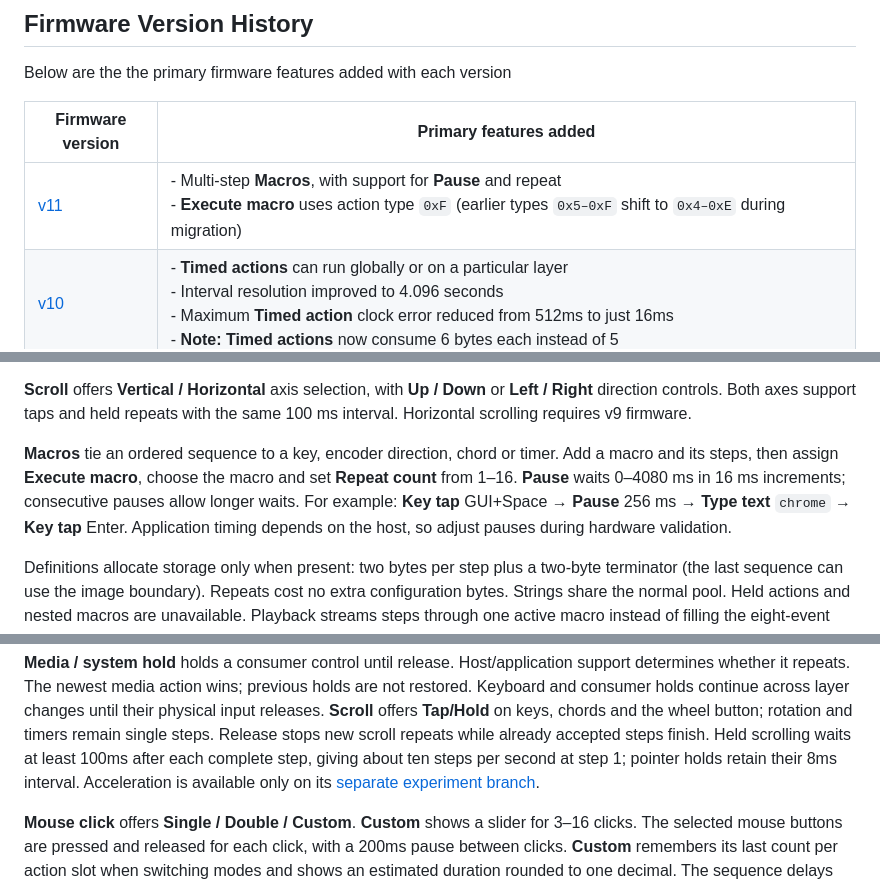
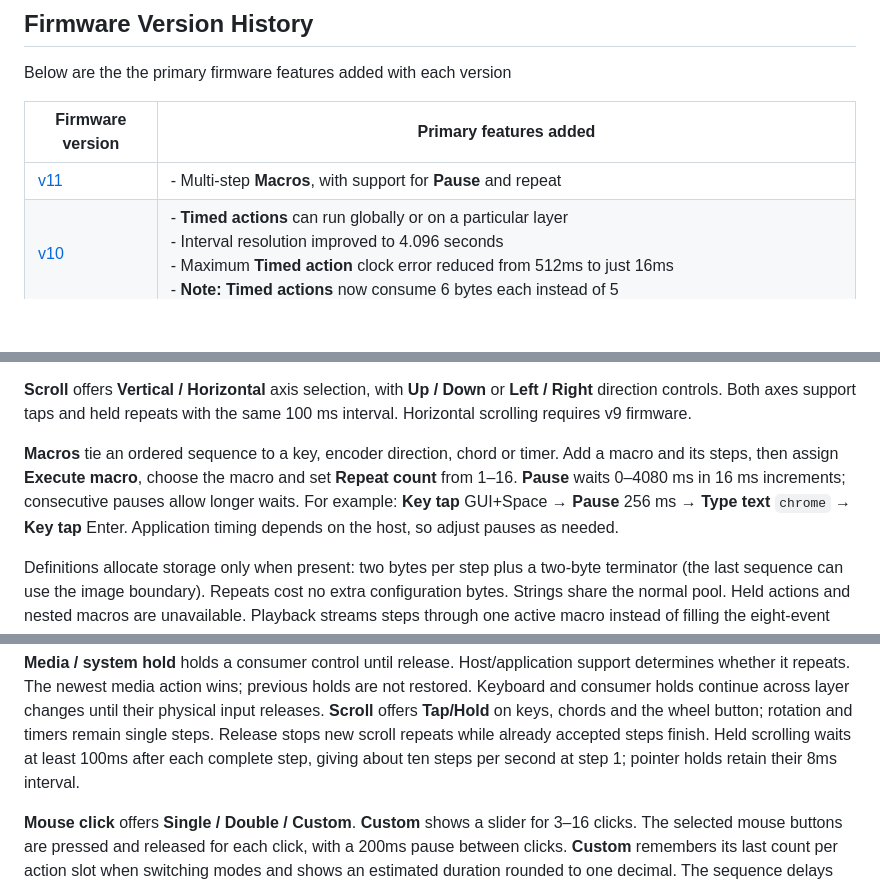
Before and after one commit to perkinsb1024/CH552-Macropad-v2, a Markdown page: README.md, 3 parts joined by grey strips. Rendered like a GitHub page; blank space fills up the shorter version.

```diff
--- a/README.md
+++ b/README.md
@@ -60,7 +60,7 @@ Below are the the primary firmware features added with each version
 
 | Firmware version | Primary features added |
 | --- | --- |
-| [v11](protocol/config-v11.md) | - Multi-step **Macros**, with support for **Pause** and repeat<br> - **Execute macro** uses action type `0xF` (earlier types `0x5–0xF` shift to `0x4–0xE` during migration) |
+| [v11](protocol/config-v11.md) | - Multi-step **Macros**, with support for **Pause** and repeat |
 | [v10](protocol/config-v10.md) | - **Timed actions** can run globally or on a particular layer<br> - Interval resolution improved to 4.096 seconds<br> - Maximum **Timed action** clock error reduced from 512ms to just 16ms<br> - **Note:** **Timed actions** now consume 6 bytes each instead of 5 |
 | [v9](protocol/config-v9.md) | - **Scroll** gains **Vertical / Horizontal** axis selection for taps and holds |
 | [v8](protocol/config-v8.md) | - Maximum **Timed action** error is improved from ~131s to 512ms<br> - **Media / system hold** keeps a consumer control held until release (useful for brightness and volume)<br> - **Scroll** gains **Hold**, with 100ms between repeated step groups<br> - **Mouse click** supports 1–16 clicks through **Single / Double / Custom**, replacing the separate **Mouse double-click** action. |
@@ -241,7 +224,7 @@ On first use, or when the saved profile is invalid, the keys and encoder stay in
 
 **Scroll** offers **Vertical / Horizontal** axis selection, with **Up / Down** or **Left / Right** direction controls. Both axes support taps and held repeats with the same 100 ms interval. Horizontal scrolling requires v9 firmware.
 
-**Macros** tie an ordered sequence to a key, encoder direction, chord or timer. Add a macro and its steps, then assign **Execute macro**, choose the macro and set **Repeat count** from 1–16. **Pause** waits 0–4080 ms in 16 ms increments; consecutive pauses allow longer waits. For example: **Key tap** GUI+Space → **Pause** 256 ms → **Type text** `chrome` → **Key tap** Enter. Application timing depends on the host, so adjust pauses during hardware validation.
+**Macros** tie an ordered sequence to a key, encoder direction, chord or timer. Add a macro and its steps, then assign **Execute macro**, choose the macro and set **Repeat count** from 1–16. **Pause** waits 0–4080 ms in 16 ms increments; consecutive pauses allow longer waits. For example: **Key tap** GUI+Space → **Pause** 256 ms → **Type text** `chrome` → **Key tap** Enter. Application timing depends on the host, so adjust pauses as needed.
 
 Definitions allocate storage only when present: two bytes per step plus a two-byte terminator (the last sequence can use the image boundary). Repeats cost no extra configuration bytes. Strings share the normal pool. Held actions and nested macros are unavailable. Playback streams steps through one active macro instead of filling the eight-event queue; later queued actions wait, and new invocations are dropped if that queue fills. Immediate actions may interleave, and an effective layer change cancels playback.
 
@@ -254,8 +237,7 @@ until their physical input releases. **Scroll** offers **Tap/Hold** on keys, cho
 the wheel button; rotation and timers remain single steps. Release stops new
 scroll repeats while already accepted steps finish. Held scrolling waits at
 least 100ms after each complete step, giving about ten steps per second at
-step 1; pointer holds retain their 8ms interval. Acceleration is available
-only on its [separate experiment branch](protocol/v8-scroll-experiment.md).
+step 1; pointer holds retain their 8ms interval.
 
 **Mouse click** offers **Single / Double / Custom**. **Custom** shows a slider for
 3–16 clicks. The selected mouse buttons are pressed and released for each click,
```
Also changed, not shown: other parts of README.md (+4 -25 lines), documentation/Configuration Overview.md (+54 -25 lines).
